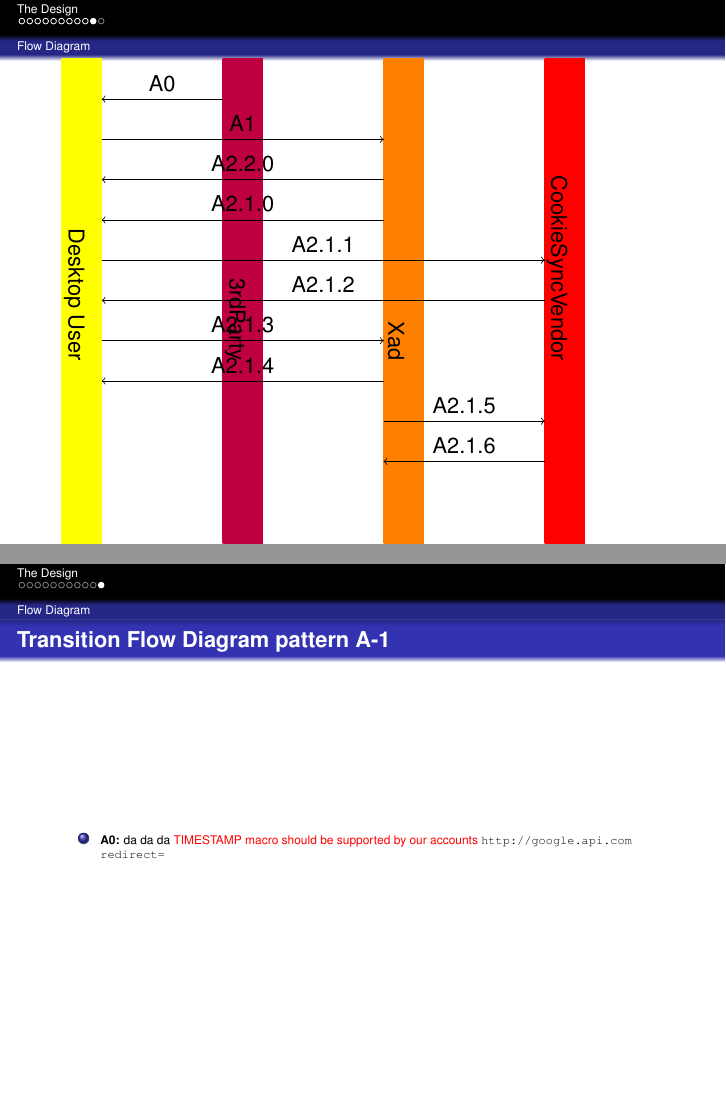
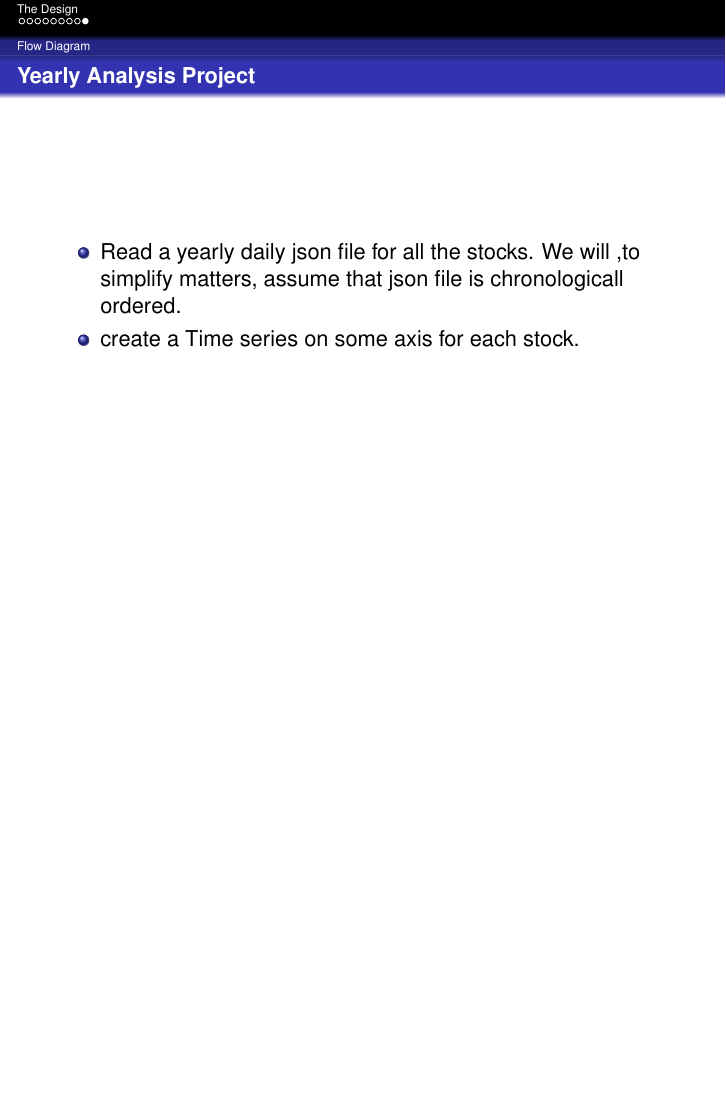
Before and after one commit to nsinha-git/nsinhamisc, LaTeX slides (stocks/doc/design.tex): pages 11 and 12 of 12 before the commit and page 10 of 10 after it, the two joined at a grey line, the shorter picture padded with empty space. Compiled offline with pdfLaTeX.

```diff
--- a/stocks/doc/design.tex
+++ b/stocks/doc/design.tex
@@ -237,68 +228,11 @@
 	\end{itemize}
 \end{frame}
 
-\begin{frame}
-   \begin{tikzpicture}[scale=0.71]
-	\coordinate (B1_L) at (0,0);
-	\coordinate (B1_R) at (1,15);
-	\coordinate (B2_L) at (4,0);
-	\coordinate (B2_R) at (5,15);
-	\coordinate (B3_L) at (8,0);
-	\coordinate (B3_R) at (9,15);
-	\coordinate (B4_L) at (12,0);
-	\coordinate (B4_R) at (13,15);
-
-	\coordinate (AR0_L) at (4,14);
-	\coordinate (AR0_R) at (1,14);
-	\coordinate (AR1_L) at (1,13);
-	\coordinate (AR1_R) at (8,13);
-	\coordinate (AR2_L) at (8,12);
-	\coordinate (AR2_R) at (1,12);
-	\coordinate (AR3_L) at (8,11);
-	\coordinate (AR3_R) at (1,11);
-	\coordinate (AR4_L) at (1,10);
-	\coordinate (AR4_R) at (12,10);
-	\coordinate (AR5_L) at (12,9);
-	\coordinate (AR5_R) at (1,9);
-	\coordinate (AR6_L) at (1,8);
-	\coordinate (AR6_R) at (8,8);
-	\coordinate (AR7_L) at (8,7);
-	\coordinate (AR7_R) at (1,7);
-	\coordinate (AR8_L) at (8,6);
-	\coordinate (AR8_R) at (12,6);
-	\coordinate (AR9_L) at (12,5);
-	\coordinate (AR9_R) at (8,5);
-
-	\drawBoxVertText{B1_L}{B1_R}{Desktop User}{yellow}{0}
-	\drawBoxVertText{B2_L}{B2_R}{3rdParty}{purple}{0}
-	\drawBoxVertText{B3_L}{B3_R}{Xad}{orange}{0}
-	\drawBoxVertText{B4_L}{B4_R}{CookieSyncVendor}{red}{0}
-	\drawArrowLToRAbove{AR0_L}{AR0_R}{A0}
-	\drawArrowLToRAbove{AR1_L}{AR1_R}{A1}
-	\drawArrowLToRAbove{AR2_L}{AR2_R}{A2.2.0}
-	\drawArrowLToRAbove{AR3_L}{AR3_R}{A2.1.0}
-	\drawArrowLToRAbove{AR4_L}{AR4_R}{A2.1.1}
-	\drawArrowLToRAbove{AR5_L}{AR5_R}{A2.1.2}
-	\drawArrowLToRAbove{AR6_L}{AR6_R}{A2.1.3}
-	\drawArrowLToRAbove{AR7_L}{AR7_R}{A2.1.4}
-	\drawArrowLToRAbove{AR8_L}{AR8_R}{A2.1.5}
-	\drawArrowLToRAbove{AR9_L}{AR9_R}{A2.1.6}
-
-  \end{tikzpicture}
-\end{frame}
-
-
-
-
-\subsection{Flow Diagram }
-\begin{frame}[fragile]{Transition Flow Diagram pattern A-1}
-    \tiny
-    \begin{itemize}
-        \item  \textbf{A0:} da da da
-	\alert {TIMESTAMP macro should be supported by our accounts}
-	\url{http://google.api.com}\\
-	\url{redirect=}\\
-   \end{itemize}
+\begin{frame}{Yearly Analysis Project}
+	\begin{itemize}
+		\item Read a yearly daily json file for all the stocks. We will ,to simplify matters, assume that json file is chronologicall ordered.
+		\item create a Time series  on some axis for each stock.
+	\end{itemize}
 \end{frame}
 
 
```
Also changed, not shown: stocks/doc/design.tex (105 more changed lines), 15 other files.
